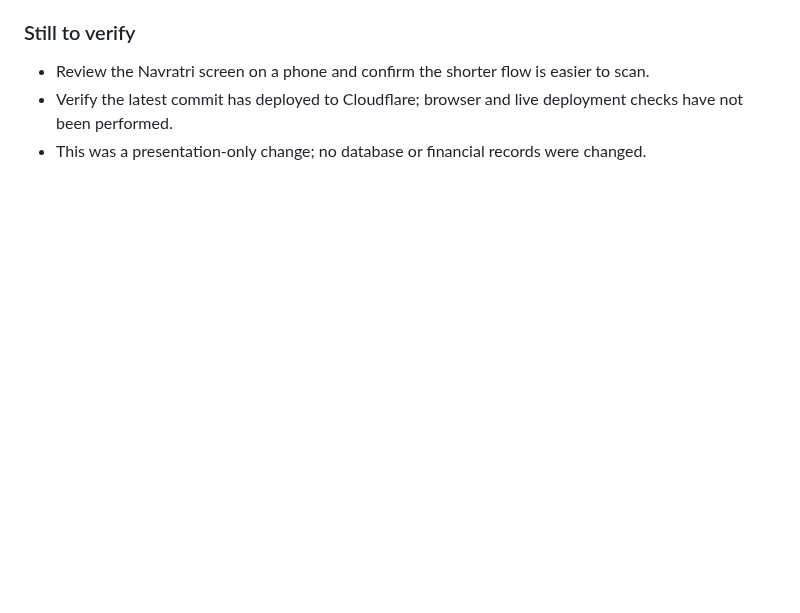
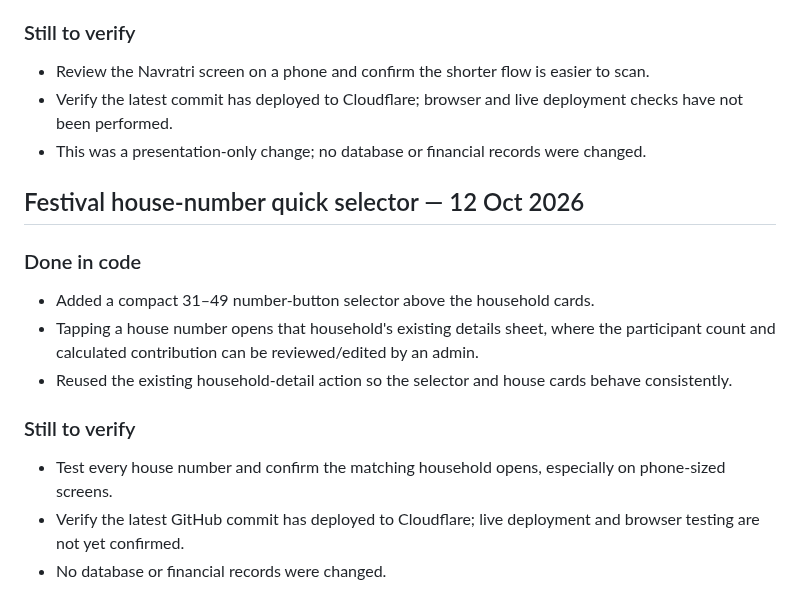
Before and after one commit to dhrumilM1999/society-management, a Markdown page: README.md, the part around the change. Rendered like a GitHub page; blank space fills up the shorter version.

Commit message:
Document festival house number selector

```diff
--- a/README.md
+++ b/README.md
@@ -300,3 +300,16 @@ The public directory is secondary utility, not the main product entry point. Sig
 - Review the Navratri screen on a phone and confirm the shorter flow is easier to scan.
 - Verify the latest commit has deployed to Cloudflare; browser and live deployment checks have not been performed.
 - This was a presentation-only change; no database or financial records were changed.
+
+
+## Festival house-number quick selector — 12 Oct 2026
+
+### Done in code
+- Added a compact 31–49 number-button selector above the household cards.
+- Tapping a house number opens that household's existing details sheet, where the participant count and calculated contribution can be reviewed/edited by an admin.
+- Reused the existing household-detail action so the selector and house cards behave consistently.
+
+### Still to verify
+- Test every house number and confirm the matching household opens, especially on phone-sized screens.
+- Verify the latest GitHub commit has deployed to Cloudflare; live deployment and browser testing are not yet confirmed.
+- No database or financial records were changed.
```
